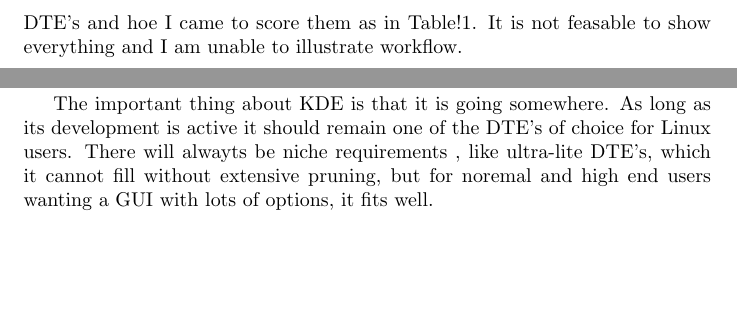
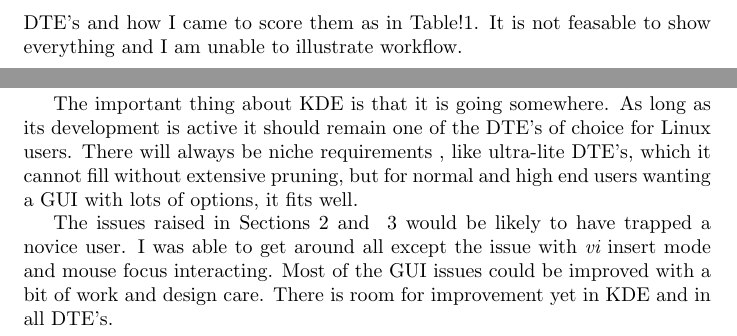
Before and after one commit to nevillejackson/Unix, a LaTeX document (mxkde/mxkde.tex): two parts of pages 13 and 15 of 15, joined at a grey line, cut so that both start at the same text, the shorter picture padded with empty space. Compiled offline with pdfLaTeX.

Commit message:
Finish discussion.

```diff
--- a/mxkde/mxkde.tex
+++ b/mxkde/mxkde.tex
@@ -321,7 +323,7 @@
 \input{figdevuanxfce.tex}
 Devuan is similar to Debian, but the presentation is a bit more enhanced. It is hard to know whether this is Xfce against Gnome, or Devuan against Debian. They are both rather plain compared to Solus/Budgie or MX/KDE.
 
-I hope the screenshots show something of the look and feel of the various DTE's and hoe I came to score them as in Table!\ref{tab:scores}. It is not feasable to show everything and I am unable to illustrate workflow.
+I hope the screenshots show something of the look and feel of the various DTE's and how I came to score them as in Table!\ref{tab:scores}. It is not feasable to show everything and I am unable to illustrate workflow.
 
 
 \clearpage
@@ -353,6 +355,8 @@
 
 The KDE team have done really well to get it up to or slightly better than the other modern DTE's. Other newly written DTE's like Solus/Budgie have not been constrained by history and it shows in them being able to develop a unique and artistic style of presentation. That would always be much more difficult for KDE, but I would rate it a good second to Solus/Budgie in these matters.
 
-The important thing about KDE is that it is going somewhere. As long as its development is active it should remain one of the DTE's of choice for Linux users.  There will alwayts be niche requirements , like ultra-lite DTE's, which it cannot fill without extensive pruning, but for noremal and high end users wanting a GUI with lots of options, it fits well.
+The important thing about KDE is that it is going somewhere. As long as its development is active it should remain one of the DTE's of choice for Linux users.  There will always be niche requirements , like ultra-lite DTE's, which it cannot fill without extensive pruning, but for normal and high end users wanting a GUI with lots of options, it fits well.
+
+The issues raised in Sections~\ref{sec:install} and ~\ref{sec:usage} would be likely to have trapped a novice user.  I was able to get around all except the issue with {\em vi} insert mode and mouse focus interacting. Most of the GUI issues could be improved with a bit of work and design care. There is room for improvement yet in KDE and in all DTE's.
 
 \end{document}
```
Also changed, not shown: mxkde/mxkde.tex (2 more changed lines).
